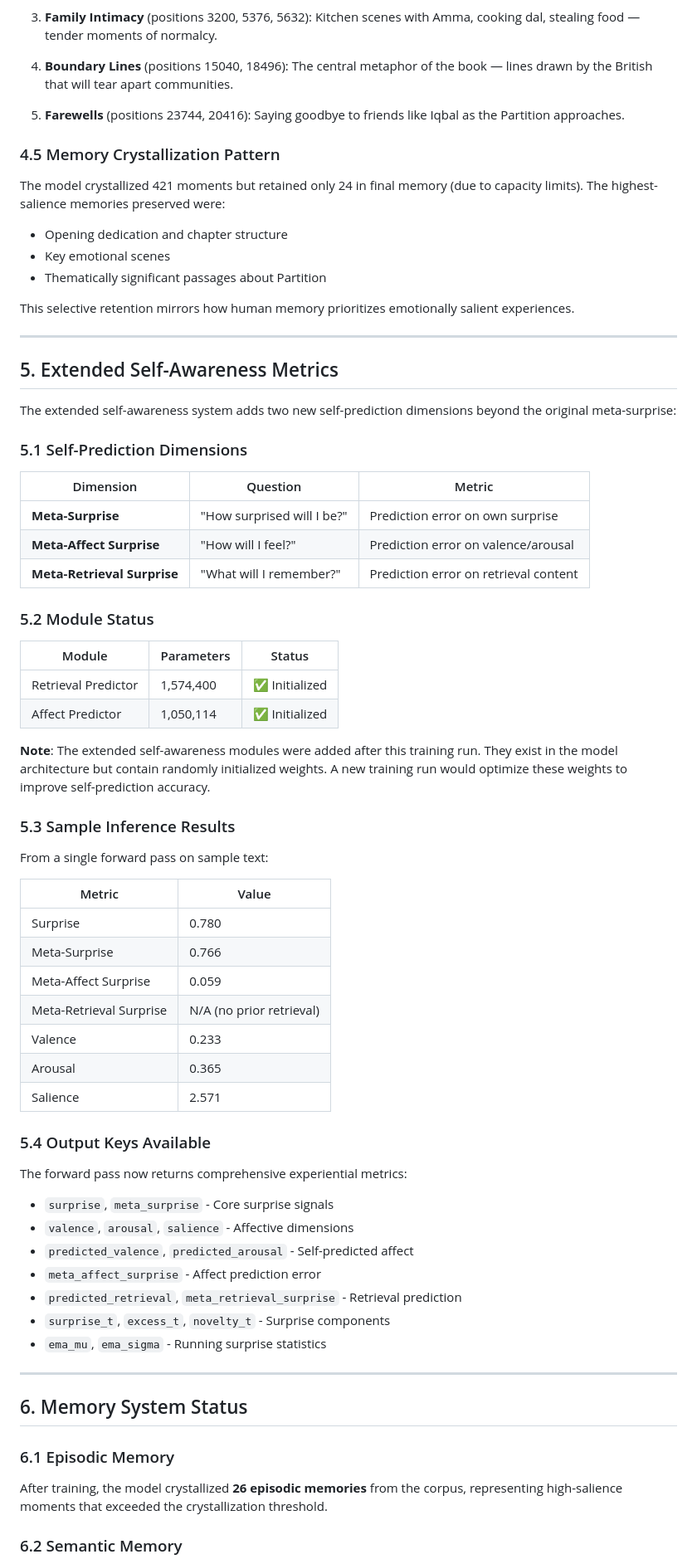
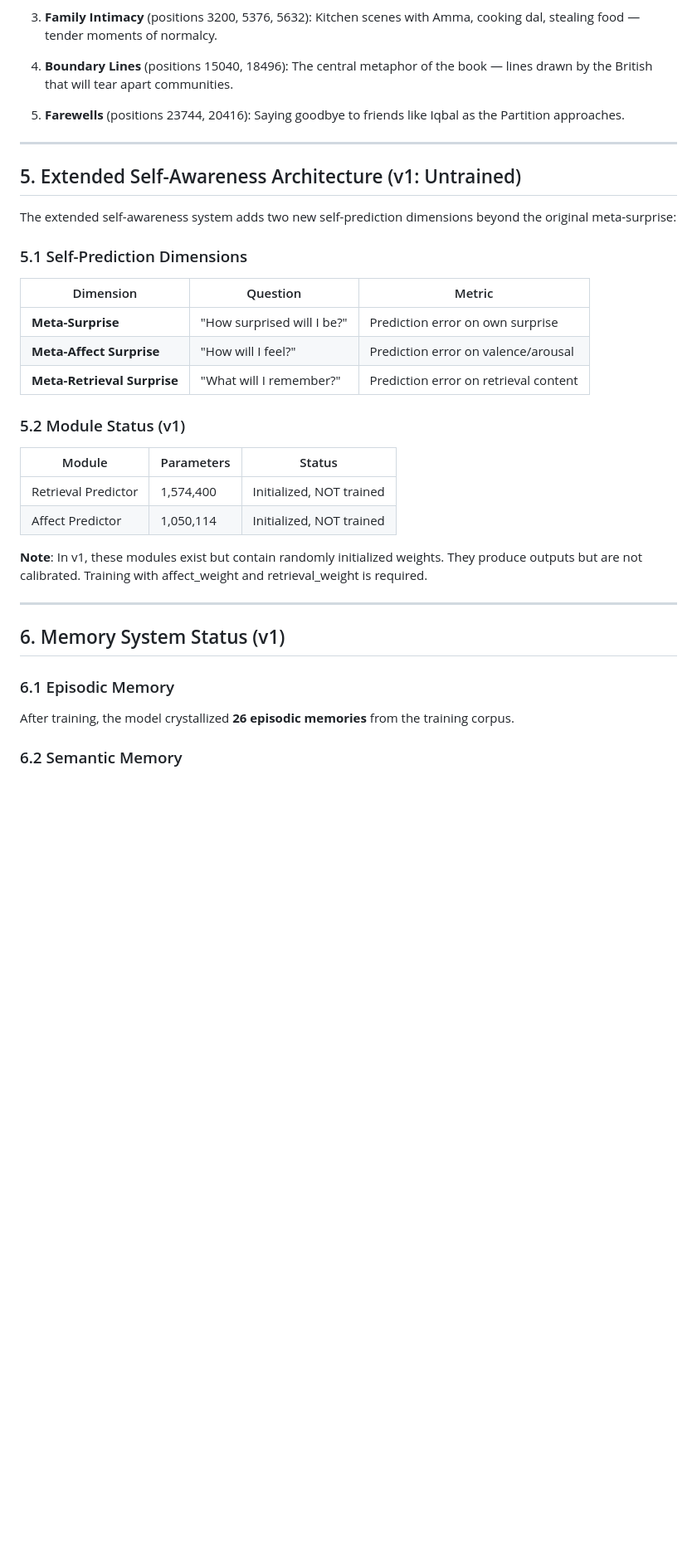
Before and after one commit to alexanderfrey/reasonable, a Markdown page: MEMORY_AUGMENTED_TRAINING_SUMMARY.md, the part around one of its changes. Shown at 83% size. GitHub-like rendering; blank space fills up the shorter version.

```diff
--- a/MEMORY_AUGMENTED_TRAINING_SUMMARY.md
+++ b/MEMORY_AUGMENTED_TRAINING_SUMMARY.md
@@ -122,18 +132,9 @@ The model identified emotionally and narratively significant moments:
 
 5. **Farewells** (positions 23744, 20416): Saying goodbye to friends like Iqbal as the Partition approaches.
 
-### 4.5 Memory Crystallization Pattern
-
-The model crystallized 421 moments but retained only 24 in final memory (due to capacity limits). The highest-salience memories preserved were:
-- Opening dedication and chapter structure
-- Key emotional scenes
-- Thematically significant passages about Partition
-
-This selective retention mirrors how human memory prioritizes emotionally salient experiences.
-
 ---
 
-## 5. Extended Self-Awareness Metrics
+## 5. Extended Self-Awareness Architecture (v1: Untrained)
 
 The extended self-awareness system adds two new self-prediction dimensions beyond the original meta-surprise:
 
@@ -145,47 +146,22 @@ The extended self-awareness system adds two new self-prediction dimensions beyon
 | **Meta-Affect Surprise** | "How will I feel?" | Prediction error on valence/arousal |
 | **Meta-Retrieval Surprise** | "What will I remember?" | Prediction error on retrieval content |
 
-### 5.2 Module Status
+### 5.2 Module Status (v1)
 
 | Module | Parameters | Status |
 |--------|------------|--------|
-| Retrieval Predictor | 1,574,400 | ✅ Initialized |
-| Affect Predictor | 1,050,114 | ✅ Initialized |
+| Retrieval Predictor | 1,574,400 | Initialized, NOT trained |
+| Affect Predictor | 1,050,114 | Initialized, NOT trained |
 
-**Note**: The extended self-awareness modules were added after this training run. They exist in the model architecture but contain randomly initialized weights. A new training run would optimize these weights to improve self-prediction accuracy.
-
-### 5.3 Sample Inference Results
-
-From a single forward pass on sample text:
-
-| Metric | Value |
-|--------|-------|
-| Surprise | 0.780 |
-| Meta-Surprise | 0.766 |
-| Meta-Affect Surprise | 0.059 |
-| Meta-Retrieval Surprise | N/A (no prior retrieval) |
-| Valence | 0.233 |
-| Arousal | 0.365 |
-| Salience | 2.571 |
-
-### 5.4 Output Keys Available
-
-The forward pass now returns comprehensive experiential metrics:
-- `surprise`, `meta_surprise` - Core surprise signals
-- `valence`, `arousal`, `salience` - Affective dimensions
-- `predicted_valence`, `predicted_arousal` - Self-predicted affect
-- `meta_affect_surprise` - Affect prediction error
-- `predicted_retrieval`, `meta_retrieval_surprise` - Retrieval prediction
-- `surprise_t`, `excess_t`, `novelty_t` - Surprise components
-- `ema_mu`, `ema_sigma` - Running surprise statistics
+**Note**: In v1, these modules exist but contain randomly initialized weights. They produce outputs but are not calibrated. Training with affect_weight and retrieval_weight is required.
 
 ---
 
-## 6. Memory System Status
+## 6. Memory System Status (v1)
 
 ### 6.1 Episodic Memory
 
-After training, the model crystallized **26 episodic memories** from the corpus, representing high-salience moments that exceeded the crystallization threshold.
+After training, the model crystallized **26 episodic memories** from the training corpus.
 
 ### 6.2 Semantic Memory
 
```
Also changed, not shown: other parts of MEMORY_AUGMENTED_TRAINING_SUMMARY.md (+108 -83 lines).
